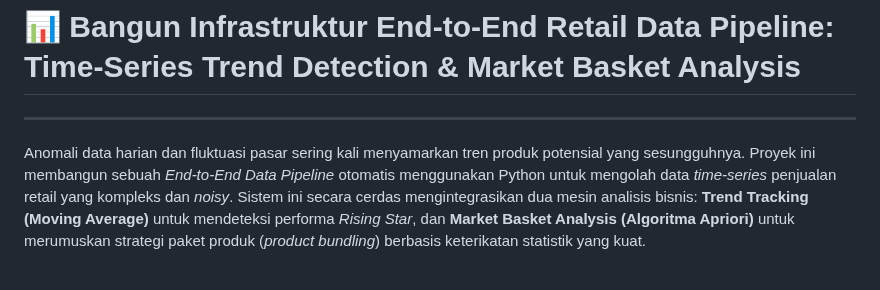
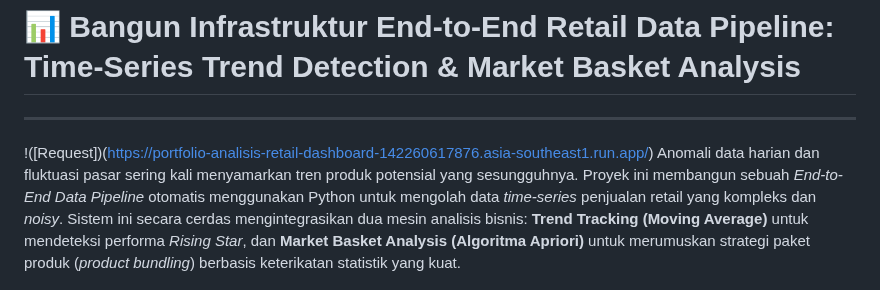
Before and after one commit to harrisariefkamis/HACKATHON-Retail-Crisis-Recovery-Visualization-Challenge, a Markdown page: README.md, the part around the change. GitHub-like rendering.

Commit message:
Update README with project link and description
Add project link and update project description.

```diff
--- a/README.md
+++ b/README.md
@@ -1,6 +1,6 @@
 # 📊 Bangun Infrastruktur End-to-End Retail Data Pipeline: Time-Series Trend Detection & Market Basket Analysis
 ---
-
+!([Request])(https://portfolio-analisis-retail-dashboard-142260617876.asia-southeast1.run.app/)
 Anomali data harian dan fluktuasi pasar sering kali menyamarkan tren produk potensial yang sesungguhnya. Proyek ini membangun sebuah *End-to-End Data Pipeline* otomatis menggunakan Python untuk mengolah data *time-series* penjualan retail yang kompleks dan *noisy*. Sistem ini secara cerdas mengintegrasikan dua mesin analisis bisnis: **Trend Tracking (Moving Average)** untuk mendeteksi performa *Rising Star*, dan **Market Basket Analysis (Algoritma Apriori)** untuk merumuskan strategi paket produk (*product bundling*) berbasis keterikatan statistik yang kuat.
 
 ---
```
